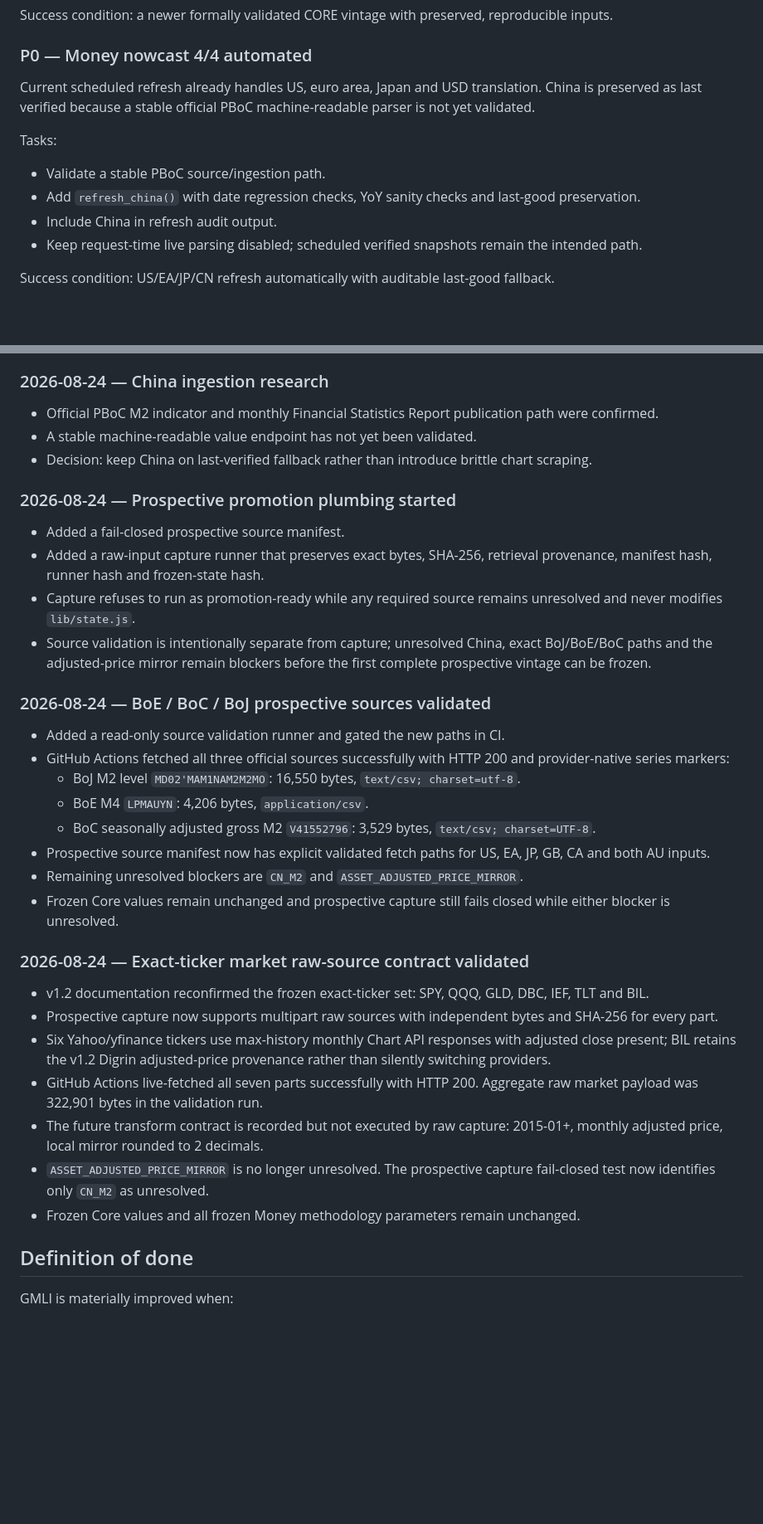
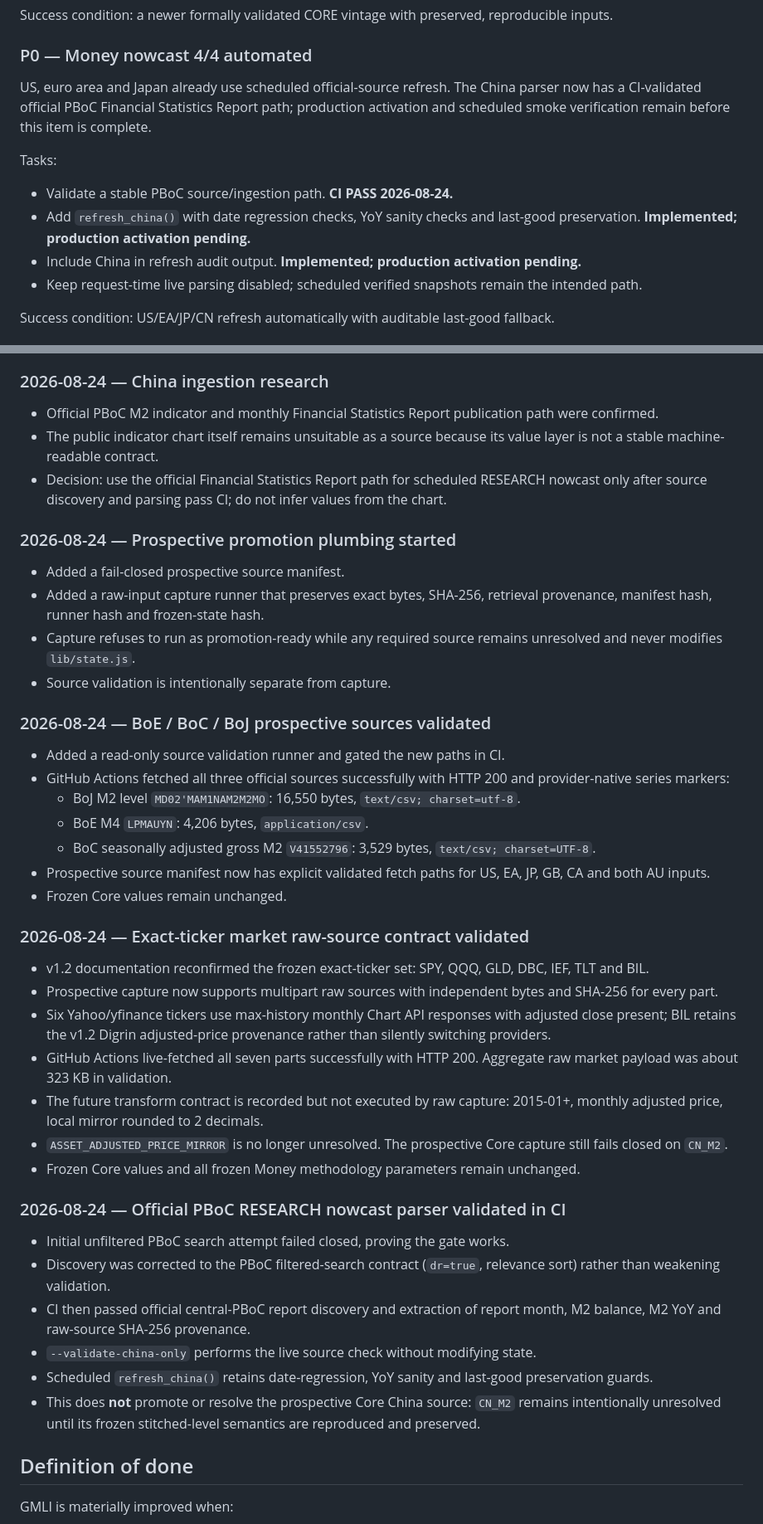
Before and after one commit to Garrincha077/NUEVO, a Markdown page: docs/GMLI_FRESHNESS_ROADMAP.md, 2 parts joined by grey strips. Shown at 83% size. GitHub-like rendering; blank space fills up the shorter version.

Commit message:
Record validated PBoC nowcast parser progress

```diff
--- a/docs/GMLI_FRESHNESS_ROADMAP.md
+++ b/docs/GMLI_FRESHNESS_ROADMAP.md
@@ -38,13 +38,13 @@ Success condition: a newer formally validated CORE vintage with preserved, repro
 
 ### P0 — Money nowcast 4/4 automated
 
-Current scheduled refresh already handles US, euro area, Japan and USD translation. China is preserved as last verified because a stable official PBoC machine-readable parser is not yet validated.
+US, euro area and Japan already use scheduled official-source refresh. The China parser now has a CI-validated official PBoC Financial Statistics Report path; production activation and scheduled smoke verification remain before this item is complete.
 
 Tasks:
 
-- Validate a stable PBoC source/ingestion path.
-- Add `refresh_china()` with date regression checks, YoY sanity checks and last-good preservation.
-- Include China in refresh audit output.
+- Validate a stable PBoC source/ingestion path. **CI PASS 2026-08-24.**
+- Add `refresh_china()` with date regression checks, YoY sanity checks and last-good preservation. **Implemented; production activation pending.**
+- Include China in refresh audit output. **Implemented; production activation pending.**
 - Keep request-time live parsing disabled; scheduled verified snapshots remain the intended path.
 
 Success condition: US/EA/JP/CN refresh automatically with auditable last-good fallback.
@@ -141,15 +142,15 @@ Defer HYG, BTC, VNQ/VEA and other new asset-specific models until freshness and
 ### 2026-08-24 — China ingestion research
 
 - Official PBoC M2 indicator and monthly Financial Statistics Report publication path were confirmed.
-- A stable machine-readable value endpoint has not yet been validated.
-- Decision: keep China on last-verified fallback rather than introduce brittle chart scraping.
+- The public indicator chart itself remains unsuitable as a source because its value layer is not a stable machine-readable contract.
+- Decision: use the official Financial Statistics Report path for scheduled RESEARCH nowcast only after source discovery and parsing pass CI; do not infer values from the chart.
 
 ### 2026-08-24 — Prospective promotion plumbing started
 
 - Added a fail-closed prospective source manifest.
 - Added a raw-input capture runner that preserves exact bytes, SHA-256, retrieval provenance, manifest hash, runner hash and frozen-state hash.
 - Capture refuses to run as promotion-ready while any required source remains unresolved and never modifies `lib/state.js`.
-- Source validation is intentionally separate from capture; unresolved China, exact BoJ/BoE/BoC paths and the adjusted-price mirror remain blockers before the first complete prospective vintage can be frozen.
+- Source validation is intentionally separate from capture.
 
 ### 2026-08-24 — BoE / BoC / BoJ prospective sources validated
 
@@ -159,18 +160,26 @@ Defer HYG, BTC, VNQ/VEA and other new asset-specific models until freshness and
   - BoE M4 `LPMAUYN`: 4,206 bytes, `application/csv`.
   - BoC seasonally adjusted gross M2 `V41552796`: 3,529 bytes, `text/csv; charset=UTF-8`.
 - Prospective source manifest now has explicit validated fetch paths for US, EA, JP, GB, CA and both AU inputs.
-- Remaining unresolved blockers are `CN_M2` and `ASSET_ADJUSTED_PRICE_MIRROR`.
-- Frozen Core values remain unchanged and prospective capture still fails closed while either blocker is unresolved.
+- Frozen Core values remain unchanged.
 
 ### 2026-08-24 — Exact-ticker market raw-source contract validated
 
 - v1.2 documentation reconfirmed the frozen exact-ticker set: SPY, QQQ, GLD, DBC, IEF, TLT and BIL.
 - Prospective capture now supports multipart raw sources with independent bytes and SHA-256 for every part.
 - Six Yahoo/yfinance tickers use max-history monthly Chart API responses with adjusted close present; BIL retains the v1.2 Digrin adjusted-price provenance rather than silently switching providers.
-- GitHub Actions live-fetched all seven parts successfully with HTTP 200. Aggregate raw market payload was 322,901 bytes in the validation run.
+- GitHub Actions live-fetched all seven parts successfully with HTTP 200. Aggregate raw market payload was about 323 KB in validation.
 - The future transform contract is recorded but not executed by raw capture: 2015-01+, monthly adjusted price, local mirror rounded to 2 decimals.
-- `ASSET_ADJUSTED_PRICE_MIRROR` is no longer unresolved. The prospective capture fail-closed test now identifies only `CN_M2` as unresolved.
+- `ASSET_ADJUSTED_PRICE_MIRROR` is no longer unresolved. The prospective Core capture still fails closed on `CN_M2`.
 - Frozen Core values and all frozen Money methodology parameters remain unchanged.
+
+### 2026-08-24 — Official PBoC RESEARCH nowcast parser validated in CI
+
+- Initial unfiltered PBoC search attempt failed closed, proving the gate works.
+- Discovery was corrected to the PBoC filtered-search contract (`dr=true`, relevance sort) rather than weakening validation.
+- CI then passed official central-PBoC report discovery and extraction of report month, M2 balance, M2 YoY and raw-source SHA-256 provenance.
+- `--validate-china-only` performs the live source check without modifying state.
+- Scheduled `refresh_china()` retains date-regression, YoY sanity and last-good preservation guards.
+- This does **not** promote or resolve the prospective Core China source: `CN_M2` remains intentionally unresolved until its frozen stitched-level semantics are reproduced and preserved.
 
 ## Definition of done
 
```
Also changed, not shown: other parts of docs/GMLI_FRESHNESS_ROADMAP.md (+2 -1 lines).
